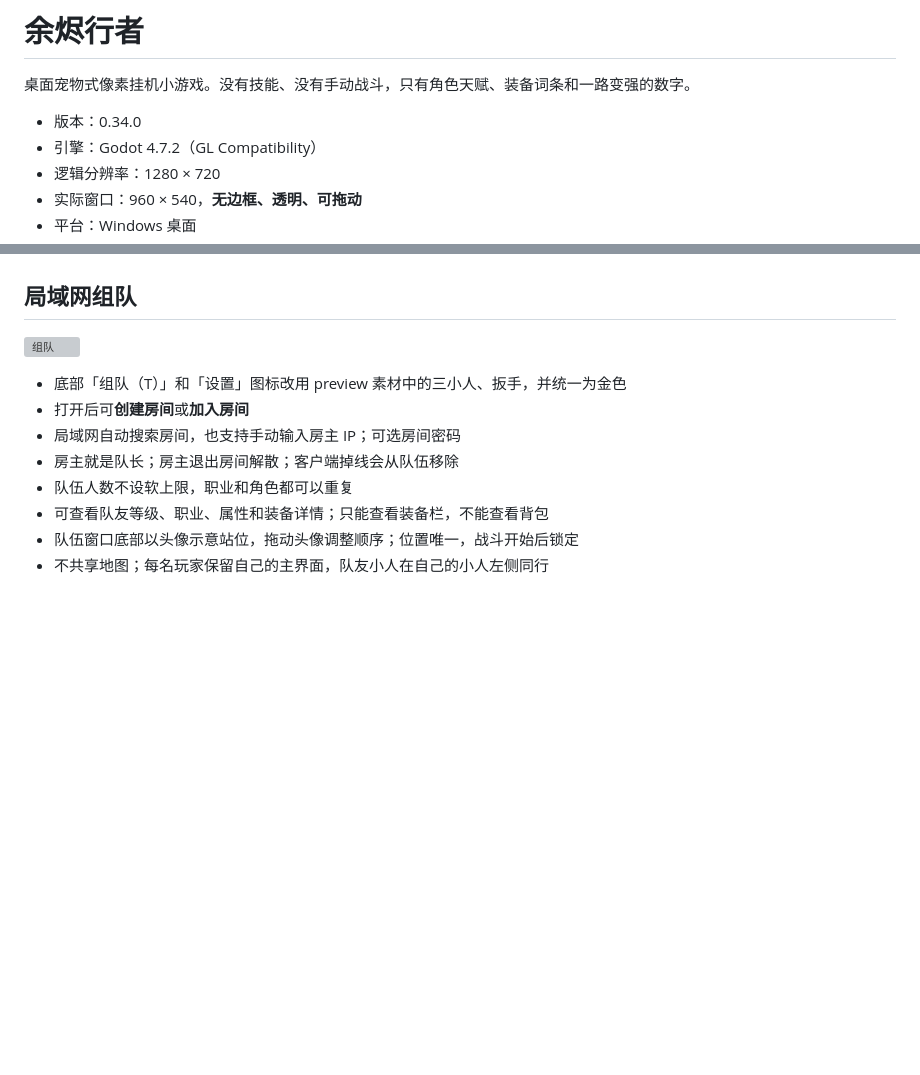
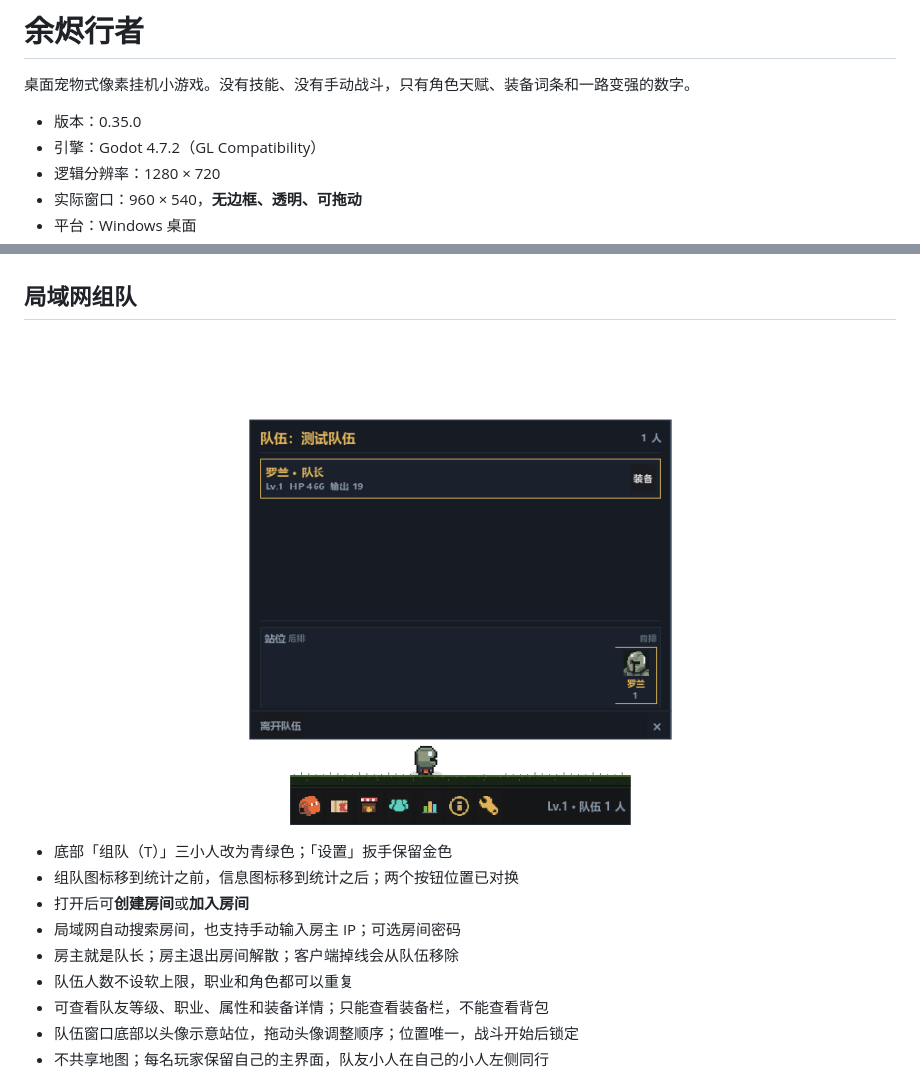
Before and after one commit to 958582184-dotcom/KeepForward, a Markdown page: README.md, 2 parts joined by grey strips. Drawn GitHub-style; pictures changed too: shots/v350_team.png (added); blank space fills up the shorter version; grey boxes are pictures that could not be loaded.

Commit message:
Update team button color and HUD order

```diff
--- a/README.md
+++ b/README.md
@@ -2,7 +2,7 @@
 
 桌面宠物式像素挂机小游戏。没有技能、没有手动战斗，只有角色天赋、装备词条和一路变强的数字。
 
-- 版本：0.34.0
+- 版本：0.35.0
 - 引擎：Godot 4.7.2（GL Compatibility）
 - 逻辑分辨率：1280 × 720
 - 实际窗口：960 × 540，**无边框、透明、可拖动**
@@ -98,9 +98,10 @@
 
 ## 局域网组队
 
-![组队](shots/v330_team.png)
+![组队](shots/v350_team.png)
 
-- 底部「组队（T）」和「设置」图标改用 preview 素材中的三小人、扳手，并统一为金色
+- 底部「组队（T）」三小人改为青绿色；「设置」扳手保留金色
+- 组队图标移到统计之前，信息图标移到统计之后；两个按钮位置已对换
 - 打开后可**创建房间**或**加入房间**
 - 局域网自动搜索房间，也支持手动输入房主 IP；可选房间密码
 - 房主就是队长；房主退出房间解散；客户端掉线会从队伍移除
```
Also changed, not shown: assets/icons/team_32.png, shots/team.png, 4 other files.
